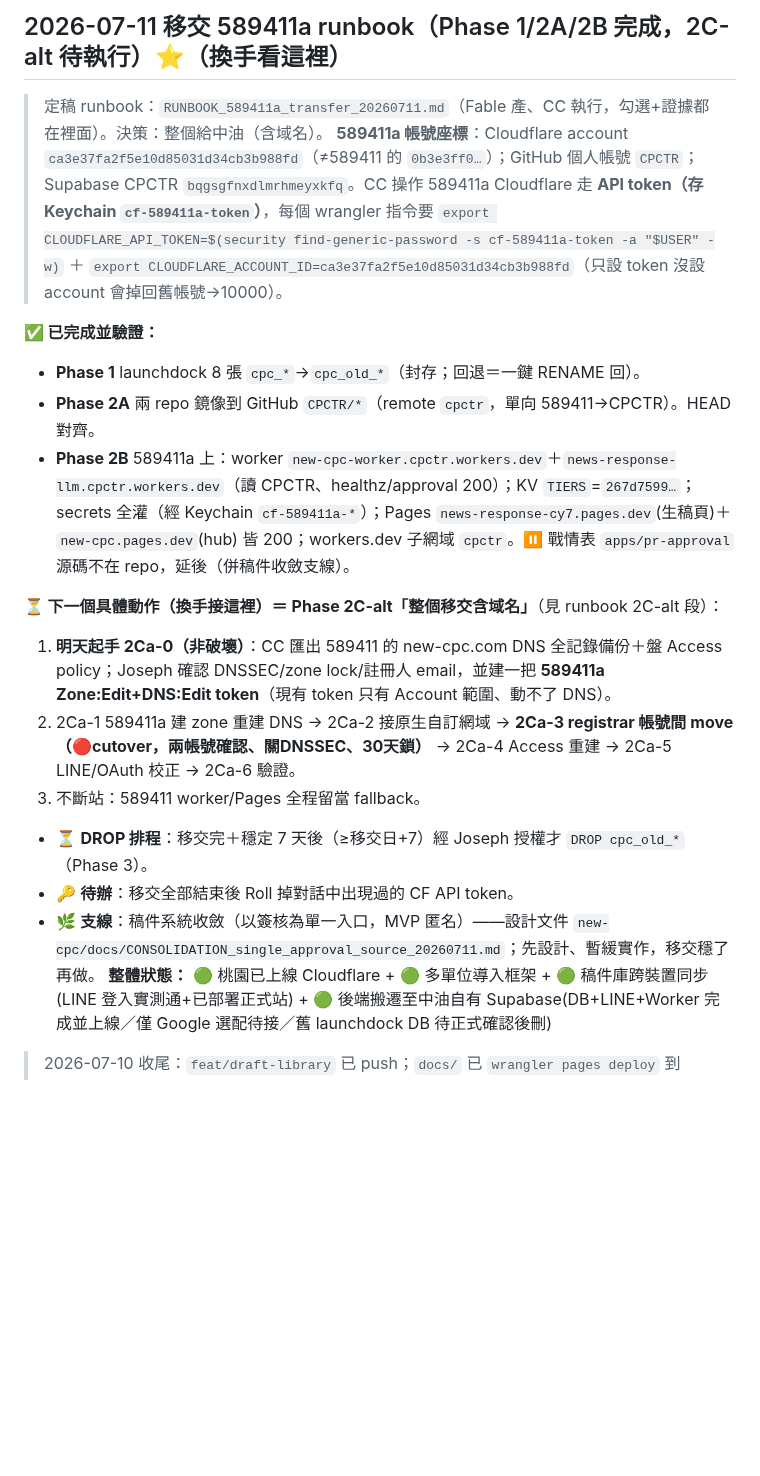
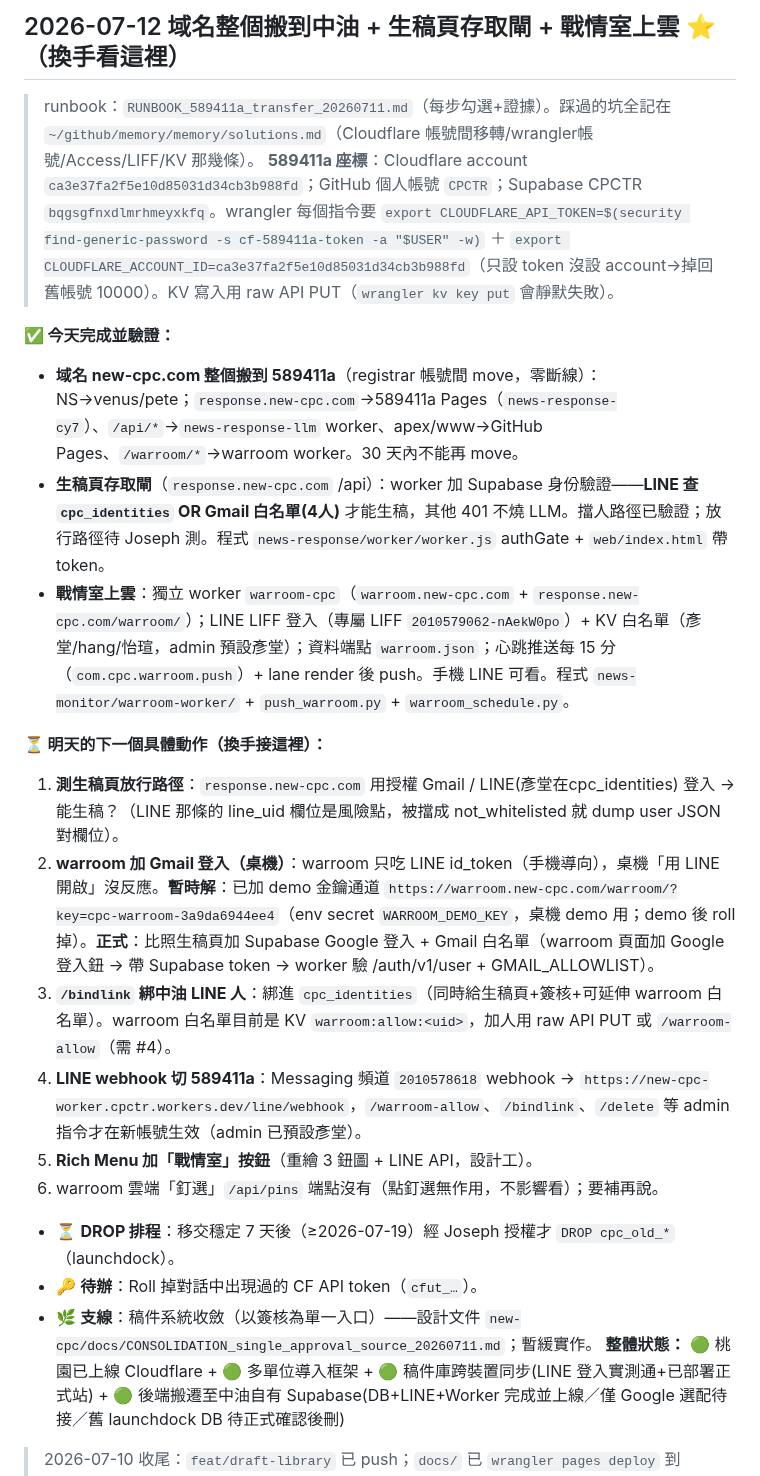
Before and after one commit to CPCTR/news-response, a Markdown page: STATUS.md, the part around one of its changes. GitHub-like rendering; blank space fills up the shorter version.

Commit message:
STATUS 2026-07-12: 域名搬完中油+存取閘+戰情室上雲; 明天清單(含warroom桌機Gmail/demo key)
Co-Authored-By: Claude Opus 4.8 (1M context) <noreply@anthropic.com>

```diff
--- a/STATUS.md
+++ b/STATUS.md
@@ -5,20 +5,23 @@
 
-## 2026-07-11 移交 589411a runbook（Phase 1/2A/2B 完成，2C-alt 待執行）⭐（換手看這裡）
-> 定稿 runbook：`RUNBOOK_589411a_transfer_20260711.md`（Fable 產、CC 執行，勾選+證據都在裡面）。決策：整個給中油（含域名）。
-> **589411a 帳號座標**：Cloudflare account `ca3e37fa2f5e10d85031d34cb3b988fd`（≠589411 的 `0b3e3ff0…`）；GitHub 個人帳號 `CPCTR`；Supabase CPCTR `bqgsgfnxdlmrhmeyxkfq`。CC 操作 589411a Cloudflare 走 **API token（存 Keychain `cf-589411a-token`）**，每個 wrangler 指令要 `export CLOUDFLARE_API_TOKEN=$(security find-generic-password -s cf-589411a-token -a "$USER" -w)` ＋ `export CLOUDFLARE_ACCOUNT_ID=ca3e37fa2f5e10d85031d34cb3b988fd`（只設 token 沒設 account 會掉回舊帳號→10000）。
+## 2026-07-12 域名整個搬到中油 + 生稿頁存取閘 + 戰情室上雲 ⭐（換手看這裡）
+> runbook：`RUNBOOK_589411a_transfer_20260711.md`（每步勾選+證據）。踩過的坑全記在 `~/github/memory/memory/solutions.md`（Cloudflare 帳號間移轉/wrangler帳號/Access/LIFF/KV 那幾條）。
+> **589411a 座標**：Cloudflare account `ca3e37fa2f5e10d85031d34cb3b988fd`；GitHub 個人帳號 `CPCTR`；Supabase CPCTR `bqgsgfnxdlmrhmeyxkfq`。wrangler 每個指令要 `export CLOUDFLARE_API_TOKEN=$(security find-generic-password -s cf-589411a-token -a "$USER" -w)` ＋ `export CLOUDFLARE_ACCOUNT_ID=ca3e37fa2f5e10d85031d34cb3b988fd`（只設 token 沒設 account→掉回舊帳號 10000）。KV 寫入用 raw API PUT（`wrangler kv key put` 會靜默失敗）。
 
-**✅ 已完成並驗證：**
-- **Phase 1** launchdock 8 張 `cpc_*`→`cpc_old_*`（封存；回退＝一鍵 RENAME 回）。
-- **Phase 2A** 兩 repo 鏡像到 GitHub `CPCTR/*`（remote `cpctr`，單向 589411→CPCTR）。HEAD 對齊。
-- **Phase 2B** 589411a 上：worker `new-cpc-worker.cpctr.workers.dev`＋`news-response-llm.cpctr.workers.dev`（讀 CPCTR、healthz/approval 200）；KV `TIERS`=`267d7599…`；secrets 全灌（經 Keychain `cf-589411a-*`）；Pages `news-response-cy7.pages.dev`(生稿頁)＋`new-cpc.pages.dev`(hub) 皆 200；workers.dev 子網域 `cpctr`。⏸ 戰情表 `apps/pr-approval` 源碼不在 repo，延後（併稿件收斂支線）。
+**✅ 今天完成並驗證：**
+- **域名 new-cpc.com 整個搬到 589411a**（registrar 帳號間 move，零斷線）：NS→venus/pete；`response.new-cpc.com`→589411a Pages（`news-response-cy7`）、`/api/*`→`news-response-llm` worker、apex/www→GitHub Pages、`/warroom/*`→warroom worker。30 天內不能再 move。
+- **生稿頁存取閘**（`response.new-cpc.com` /api）：worker 加 Supabase 身份驗證——**LINE 查 `cpc_identities` OR Gmail 白名單(4人)** 才能生稿，其他 401 不燒 LLM。擋人路徑已驗證；放行路徑待 Joseph 測。程式 `news-response/worker/worker.js` authGate + `web/index.html` 帶 token。
+- **戰情室上雲**：獨立 worker `warroom-cpc`（`warroom.new-cpc.com` + `response.new-cpc.com/warroom/`）；LINE LIFF 登入（專屬 LIFF `2010579062-nAekW0po`）+ KV 白名單（彥堂/hang/怡瑄，admin 預設彥堂）；資料端點 `warroom.json`；心跳推送每 15 分（`com.cpc.warroom.push`）+ lane render 後 push。手機 LINE 可看。程式 `news-monitor/warroom-worker/` + `push_warroom.py` + `warroom_schedule.py`。
 
-**⏳ 下一個具體動作（換手接這裡）＝ Phase 2C-alt「整個移交含域名」**（見 runbook 2C-alt 段）：
-1. **明天起手 2Ca-0（非破壞）**：CC 匯出 589411 的 new-cpc.com DNS 全記錄備份＋盤 Access policy；Joseph 確認 DNSSEC/zone lock/註冊人 email，並建一把 **589411a Zone:Edit+DNS:Edit token**（現有 token 只有 Account 範圍、動不了 DNS）。
-2. 2Ca-1 589411a 建 zone 重建 DNS → 2Ca-2 接原生自訂網域 → **2Ca-3 registrar 帳號間 move（🔴cutover，兩帳號確認、關DNSSEC、30天鎖）** → 2Ca-4 Access 重建 → 2Ca-5 LINE/OAuth 校正 → 2Ca-6 驗證。
-3. 不斷站：589411 worker/Pages 全程留當 fallback。
-- ⏳ **DROP 排程**：移交完＋穩定 7 天後（≥移交日+7）經 Joseph 授權才 `DROP cpc_old_*`（Phase 3）。
-- 🔑 **待辦**：移交全部結束後 Roll 掉對話中出現過的 CF API token。
-- 🌿 **支線**：稿件系統收斂（以簽核為單一入口，MVP 匿名）——設計文件 `new-cpc/docs/CONSOLIDATION_single_approval_source_20260711.md`；先設計、暫緩實作，移交穩了再做。
+**⏳ 明天的下一個具體動作（換手接這裡）：**
+1. **測生稿頁放行路徑**：`response.new-cpc.com` 用授權 Gmail / LINE(彥堂在cpc_identities) 登入 → 能生稿？（LINE 那條的 line_uid 欄位是風險點，被擋成 not_whitelisted 就 dump user JSON 對欄位）。
+2. **warroom 加 Gmail 登入（桌機）**：warroom 只吃 LINE id_token（手機導向），桌機「用 LINE 開啟」沒反應。**暫時解**：已加 demo 金鑰通道 `https://warroom.new-cpc.com/warroom/?key=cpc-warroom-3a9da6944ee4`（env secret `WARROOM_DEMO_KEY`，桌機 demo 用；demo 後 roll 掉）。**正式**：比照生稿頁加 Supabase Google 登入 + Gmail 白名單（warroom 頁面加 Google 登入鈕 → 帶 Supabase token → worker 驗 /auth/v1/user + GMAIL_ALLOWLIST）。
+3. **`/bindlink` 綁中油 LINE 人**：綁進 `cpc_identities`（同時給生稿頁+簽核+可延伸 warroom 白名單）。warroom 白名單目前是 KV `warroom:allow:<uid>`，加人用 raw API PUT 或 `/warroom-allow`（需 #4）。
+4. **LINE webhook 切 589411a**：Messaging 頻道 `2010578618` webhook → `https://new-cpc-worker.cpctr.workers.dev/line/webhook`，`/warroom-allow`、`/bindlink`、`/delete` 等 admin 指令才在新帳號生效（admin 已預設彥堂）。
+5. **Rich Menu 加「戰情室」按鈕**（重繪 3 鈕圖 + LINE API，設計工）。
+6. warroom 雲端「釘選」`/api/pins` 端點沒有（點釘選無作用，不影響看）；要補再說。
+- ⏳ **DROP 排程**：移交穩定 7 天後（≥2026-07-19）經 Joseph 授權才 `DROP cpc_old_*`（launchdock）。
+- 🔑 **待辦**：Roll 掉對話中出現過的 CF API token（`cfut_…`）。
+- 🌿 **支線**：稿件系統收斂（以簽核為單一入口）——設計文件 `new-cpc/docs/CONSOLIDATION_single_approval_source_20260711.md`；暫緩實作。
 **整體狀態：** 🟢 桃園已上線 Cloudflare + 🟢 多單位導入框架 + 🟢 稿件庫跨裝置同步(LINE 登入實測通+已部署正式站) + 🟢 後端搬遷至中油自有 Supabase(DB+LINE+Worker 完成並上線／僅 Google 選配待接／舊 launchdock DB 待正式確認後刪)
 
 > 2026-07-10 收尾：`feat/draft-library` 已 push；`docs/` 已 `wrangler pages deploy` 到 news-response(正式站 response.new-cpc.com + news-response.pages.dev)，pages.dev 實測帶 CPCTR key+☁同步。剩：Google provider(選配)、待正式站確認無誤後刪 launchdock 舊 cpc_*(破壞性,先問)。
```
Also changed, not shown: other parts of STATUS.md (+1 -1 lines).
